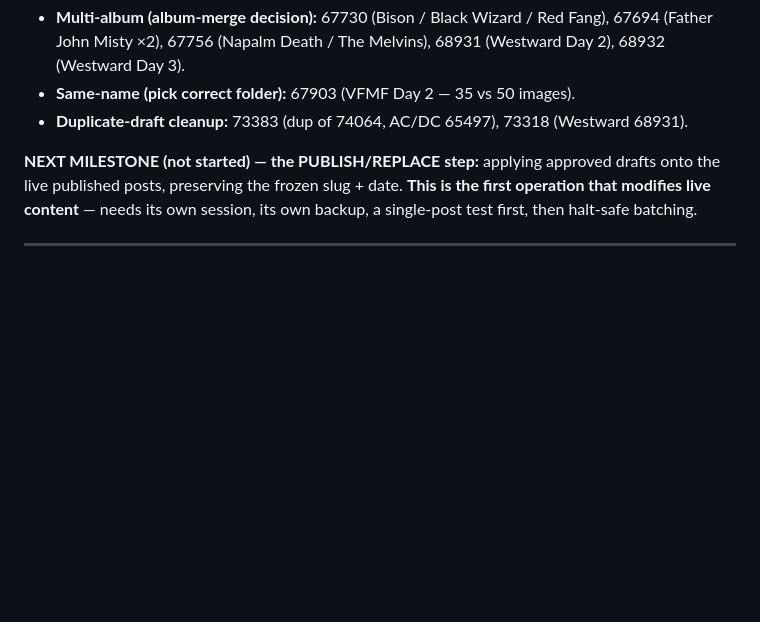
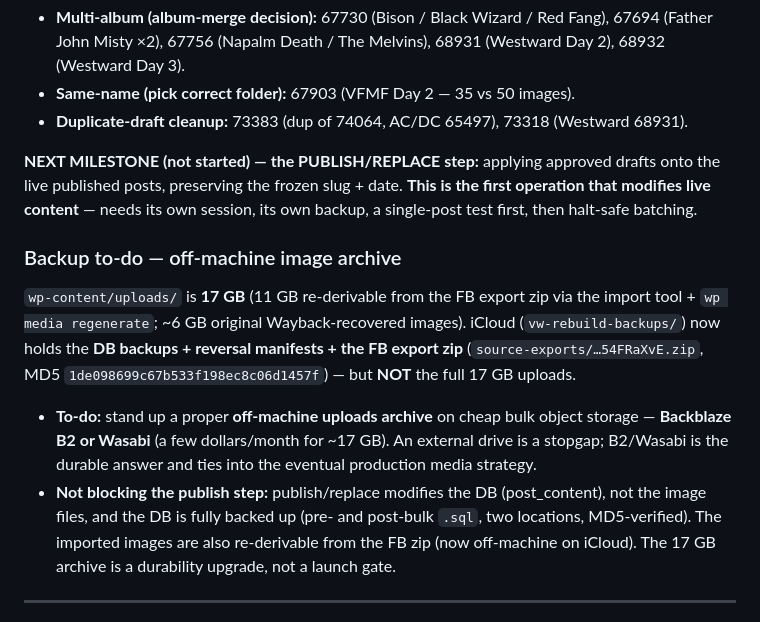
Before and after one commit to ricardokay/vw-rebuild, a Markdown page: PROJECT-LOG.md, the part around the change. GitHub-like rendering; blank space fills up the shorter version.

Commit message:
Log backup to-do: off-machine uploads archive (B2/Wasabi); FB zip copied to iCloud

```diff
--- a/PROJECT-LOG.md
+++ b/PROJECT-LOG.md
@@ -1284,6 +1284,13 @@ Bulk import of all clean REPAIR albums, done as **reversible DRAFTS** via the v3
 
 **NEXT MILESTONE (not started) — the PUBLISH/REPLACE step:** applying approved drafts onto the live published posts, preserving the frozen slug + date. **This is the first operation that modifies live content** — needs its own session, its own backup, a single-post test first, then halt-safe batching.
 
+### Backup to-do — off-machine image archive
+
+`wp-content/uploads/` is **17 GB** (11 GB re-derivable from the FB export zip via the import tool + `wp media regenerate`; ~6 GB original Wayback-recovered images). iCloud (`vw-rebuild-backups/`) now holds the **DB backups + reversal manifests + the FB export zip** (`source-exports/…54FRaXvE.zip`, MD5 `1de098699c67b533f198ec8c06d1457f`) — but **NOT** the full 17 GB uploads.
+
+- **To-do:** stand up a proper **off-machine uploads archive** on cheap bulk object storage — **Backblaze B2 or Wasabi** (a few dollars/month for ~17 GB). An external drive is a stopgap; B2/Wasabi is the durable answer and ties into the eventual production media strategy.
+- **Not blocking the publish step:** publish/replace modifies the DB (post_content), not the image files, and the DB is fully backed up (pre- and post-bulk `.sql`, two locations, MD5-verified). The imported images are also re-derivable from the FB zip (now off-machine on iCloud). The 17 GB archive is a durability upgrade, not a launch gate.
+
 ---
 
 ## FUTURE IDEAS / SOMEDAY-MAYBE (not scheduled, parked for after launch)
```
